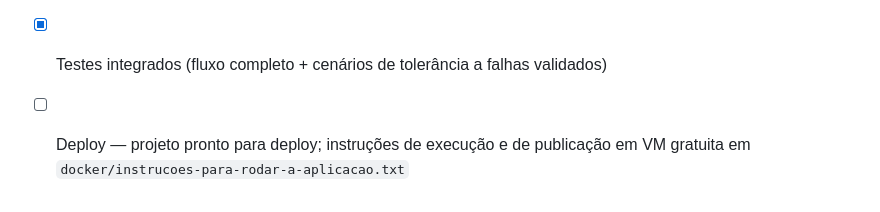
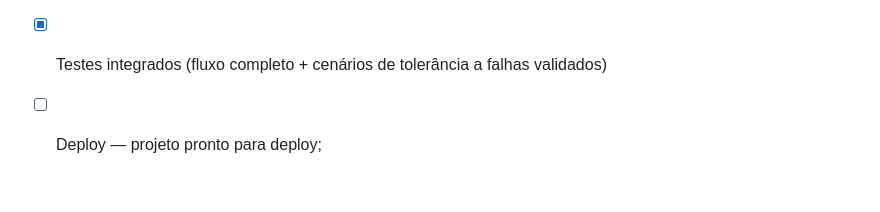
Before and after one commit to kaiosantos1/trabalho-APS, a Markdown page: README.md, the part around the change. Rendered like a GitHub page.

Commit message:
Update deployment instructions in README
Removed outdated deployment instructions from README.

```diff
--- a/README.md
+++ b/README.md
@@ -150,4 +150,4 @@ backend + MongoDB). Itens em aberto: API Gateway e deploy em produção.
 - [x] Containerização com Docker (inclui o frontend)
 - [x] Configuração do ambiente (Docker Compose)
 - [x] Testes integrados (fluxo completo + cenários de tolerância a falhas validados)
-- [ ] Deploy — projeto pronto para deploy; instruções de execução e de publicação em VM gratuita em `docker/instrucoes-para-rodar-a-aplicacao.txt`
+- [ ] Deploy — projeto pronto para deploy;
```
